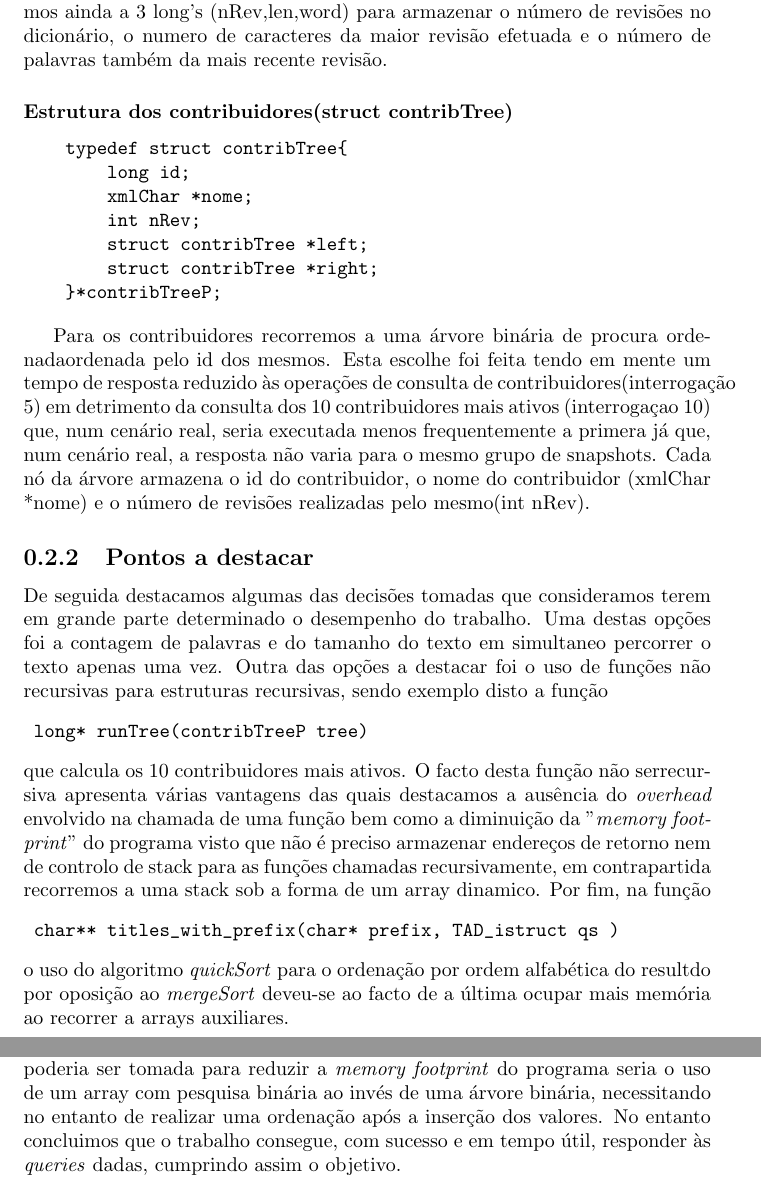
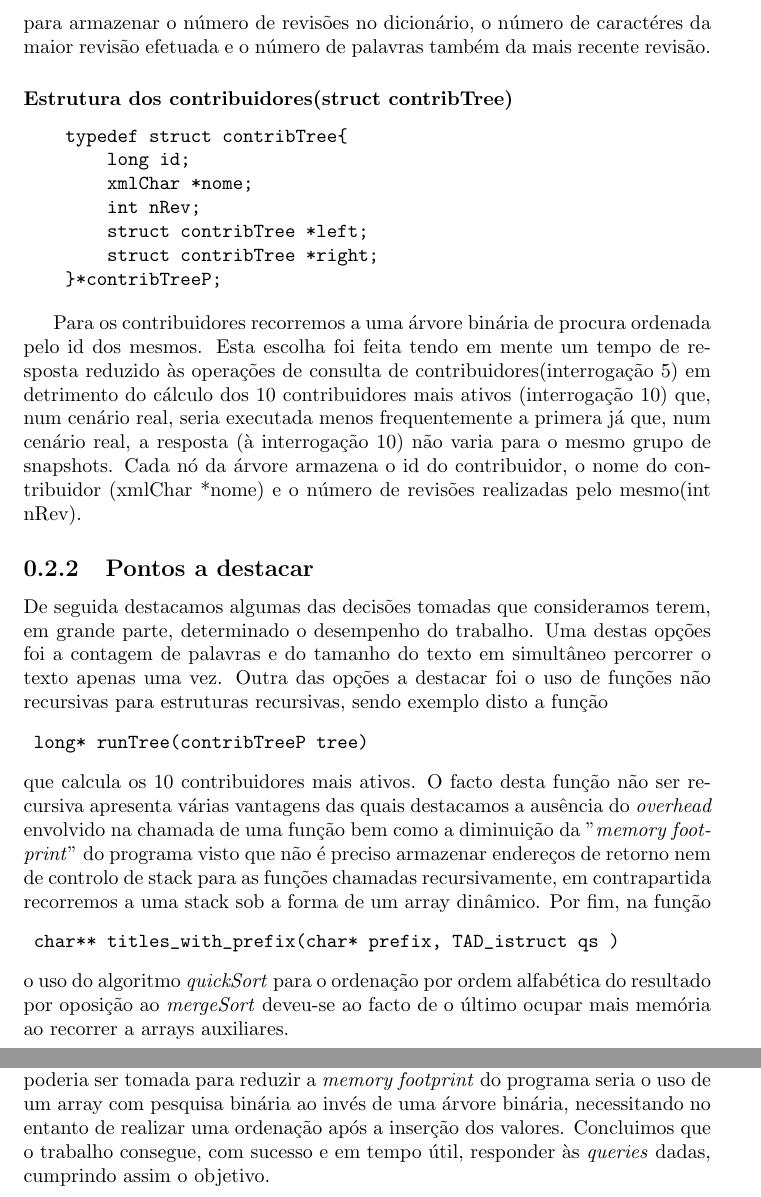
Before and after one commit to MQuaresma/WikipediaBackupSearch, a LaTeX document (relatorio.tex): two parts of pages 8 and 10 of 10, joined at a grey line, cut so that both start at the same text. Compiled offline with pdfLaTeX.

Commit message:
Correçoes ortograficas no relatorio

```diff
--- a/relatorio.tex
+++ b/relatorio.tex
@@ -103,15 +103,15 @@ Cada estrutura artigo quarda o id do artigo (long id) de modo a ser possivel res
 \end{verbatim}
 
 
-Para os contribuidores recorremos a uma árvore binária de procura ordenadaordenada pelo id dos mesmos. Esta escolhe foi feita tendo em mente um tempo de resposta reduzido às operações de consulta de contribuidores(interrogação 5) em detrimento da consulta dos 10 contribuidores mais ativos (interrogaçao 10) que, num cenário real, seria executada menos frequentemente a primera já que, num cenário real, a resposta não varia para o mesmo grupo de snapshots. Cada nó da árvore armazena o id do contribuidor, o nome do contribuidor (xmlChar *nome) e o número de revisões realizadas pelo mesmo(int nRev).
+Para os contribuidores recorremos a uma árvore binária de procura ordenada pelo id dos mesmos. Esta escolha foi feita tendo em mente um tempo de resposta reduzido às operações de consulta de contribuidores(interrogação 5) em detrimento do cálculo dos 10 contribuidores mais ativos (interrogação 10) que, num cenário real, seria executada menos frequentemente a primera já que, num cenário real, a resposta (à interrogação 10) não varia para o mesmo grupo de snapshots. Cada nó da árvore armazena o id do contribuidor, o nome do contribuidor (xmlChar *nome) e o número de revisões realizadas pelo mesmo(int nRev).
 
 \subsection{Pontos a destacar}
-De seguida destacamos algumas das decisões tomadas que consideramos terem em grande parte determinado o desempenho do trabalho.
-Uma destas opções foi a contagem de palavras e do tamanho do texto em simultaneo percorrer o texto apenas uma vez.
-Outra das opções a destacar foi o uso de funções não recursivas para estruturas recursivas, sendo exemplo disto a função \begin{verbatim} long* runTree(contribTreeP tree) \end{verbatim} que calcula os 10 contribuidores mais ativos. O facto desta função não serrecursiva apresenta várias vantagens das quais destacamos a ausência do \textit{overhead} envolvido na chamada de uma função bem como a diminuição da "\textit{memory footprint}" do programa visto que não é preciso armazenar endereços de retorno nem de controlo de stack para as funções chamadas recursivamente, em contrapartida recorremos a uma stack sob a forma de um array dinamico.
-Por fim, na função \begin{verbatim} char** titles_with_prefix(char* prefix, TAD_istruct qs ) \end{verbatim} o uso do algoritmo \textit{quickSort} para o ordenação por ordem alfabética do resultdo por oposição ao \textit{mergeSort} deveu-se ao facto de a última ocupar mais memória ao recorrer a arrays auxiliares.
+De seguida destacamos algumas das decisões tomadas que consideramos terem, em grande parte, determinado o desempenho do trabalho.
+Uma destas opções foi a contagem de palavras e do tamanho do texto em simultâneo percorrer o texto apenas uma vez.
+Outra das opções a destacar foi o uso de funções não recursivas para estruturas recursivas, sendo exemplo disto a função \begin{verbatim} long* runTree(contribTreeP tree) \end{verbatim} que calcula os 10 contribuidores mais ativos. O facto desta função não ser recursiva apresenta várias vantagens das quais destacamos a ausência do \textit{overhead} envolvido na chamada de uma função bem como a diminuição da "\textit{memory footprint}" do programa visto que não é preciso armazenar endereços de retorno nem de controlo de stack para as funções chamadas recursivamente, em contrapartida recorremos a uma stack sob a forma de um array dinâmico.
+Por fim, na função \begin{verbatim} char** titles_with_prefix(char* prefix, TAD_istruct qs ) \end{verbatim} o uso do algoritmo \textit{quickSort} para o ordenação por ordem alfabética do resultado por oposição ao \textit{mergeSort} deveu-se ao facto de o último ocupar mais memória ao recorrer a arrays auxiliares.
 
 \part{Conclusão}
 Apesar dos resultados obtidos terem sido satisfatórios, uma medida que poderia ser tomada para reduzir a \textit{memory footprint} do programa seria o uso de um array com pesquisa binária ao invés de uma árvore binária, necessitando no entanto de realizar uma ordenação após a inserção dos valores.
-No entanto concluimos que o trabalho consegue, com sucesso e em tempo útil, responder às \textit{queries} dadas, cumprindo assim o objetivo.
+Concluimos que o trabalho consegue, com sucesso e em tempo útil, responder às \textit{queries} dadas, cumprindo assim o objetivo.
 \end{document}
```
Also changed, not shown: relatorio.pdf, relatorio.tex (8 more changed lines).
